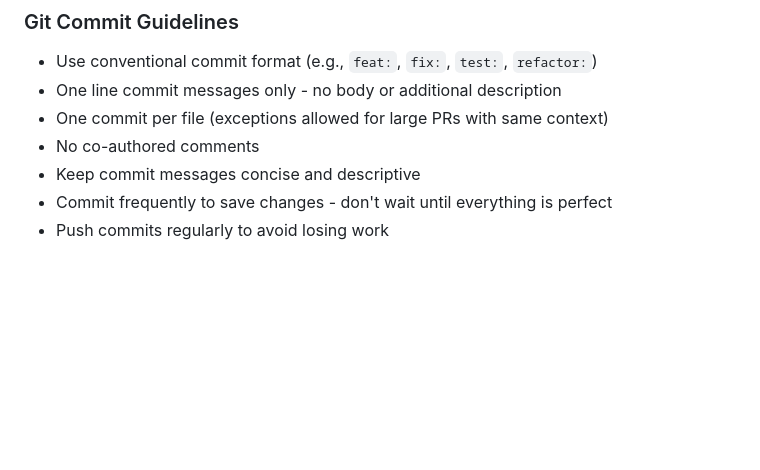
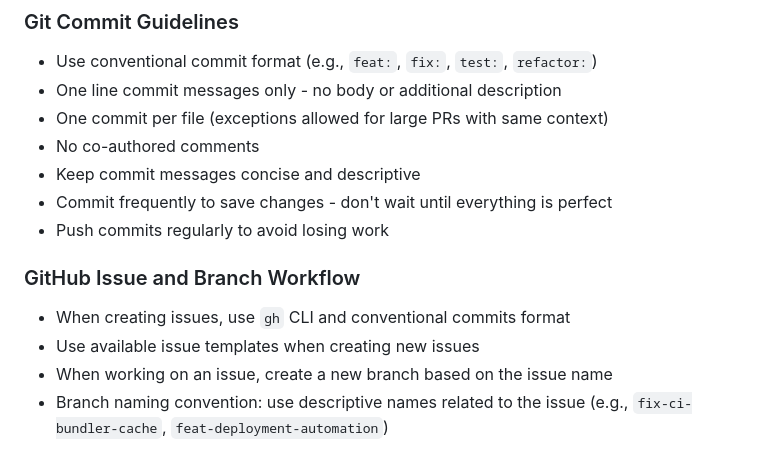
Before and after one commit to MarcosLorejan/dev-news-aggregator, a Markdown page: WARP.md, the part around the change. Rendered like a GitHub page; blank space fills up the shorter version.

Commit message:
docs: add GitHub issue and branch workflow guidelines to WARP.md

```diff
--- a/WARP.md
+++ b/WARP.md
@@ -220,3 +220,9 @@ Uses Docker Compose for PostgreSQL with environment variables:
 - Keep commit messages concise and descriptive
 - Commit frequently to save changes - don't wait until everything is perfect
 - Push commits regularly to avoid losing work
+
+### GitHub Issue and Branch Workflow
+- When creating issues, use `gh` CLI and conventional commits format
+- Use available issue templates when creating new issues
+- When working on an issue, create a new branch based on the issue name
+- Branch naming convention: use descriptive names related to the issue (e.g., `fix-ci-bundler-cache`, `feat-deployment-automation`)
```
